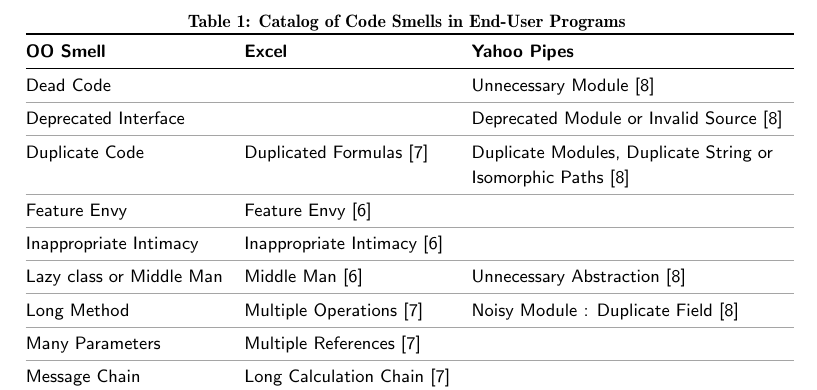
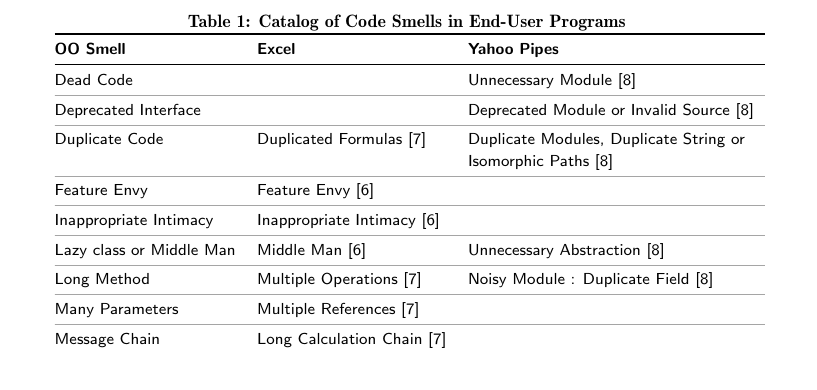
Before and after one commit to spreadsheetlab/end_user_refactoring, a LaTeX paper (end_user_refactoring.tex): part of page 3 of 12 before the commit and part of page 3 of 11 after it, cut so that both start at the same text. Compiled offline with pdfLaTeX.

Commit message:
centered catalog table and made it small

```diff
--- a/end_user_refactoring.tex
+++ b/end_user_refactoring.tex
@@ -160,9 +160,10 @@
 
 
 \begin{table*}
+\begin{small}
+\begin{center}
 \caption{Catalog of Code Smells in End-User Programs
 \label{table:oosmellslarge}}
-\centering
 \sffamily
 \begin{tabular} {@{}llll@{}}
 \toprule
```
Also changed, not shown: end_user_refactoring.tex (2 more changed lines).
